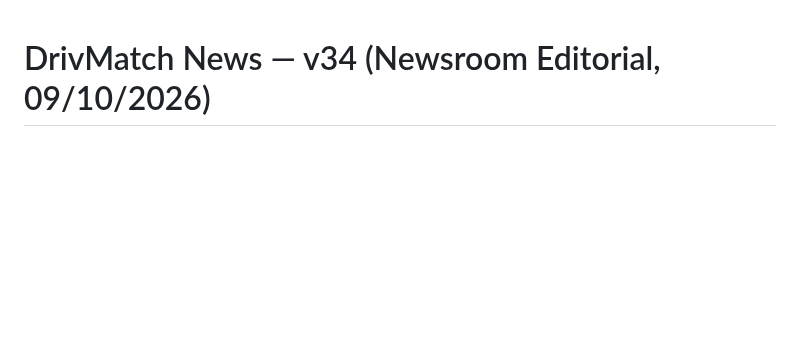
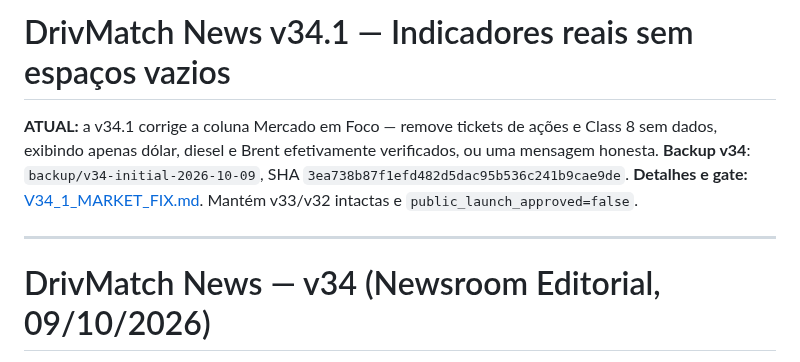
Before and after one commit to handsondispatcher/drivmatch-news, a Markdown page: README.md, the part around the change. Rendered like a GitHub page; blank space fills up the shorter version.

Commit message:
Add cross-chat v34.1 remediation to canonical continuity and README

```diff
--- a/README.md
+++ b/README.md
@@ -1,3 +1,9 @@
+# DrivMatch News v34.1 — Indicadores reais sem espaços vazios
+
+**ATUAL:** a v34.1 corrige a coluna Mercado em Foco — remove tickets de ações e Class 8 sem dados, exibindo apenas dólar, diesel e Brent efetivamente verificados, ou uma mensagem honesta. **Backup v34**: `backup/v34-initial-2026-10-09`, SHA `3ea738b87f1efd482d5dac95b536c241b9cae9de`. **Detalhes e gate:** [V34_1_MARKET_FIX.md](docs/V34_1_MARKET_FIX.md). Mantém v33/v32 intactas e `public_launch_approved=false`.
+
+---
+
 # DrivMatch News — v34 (Newsroom Editorial, 09/10/2026)
 
 **Estado:** `development_prelaunch`, **não aprovado para divulgação pública**. V34 é uma revisão visual mais jornalística, com off-white/navy/azul, lead fotográfico, 3 notícias relacionadas, 5 destaques fotográficos, editorias e uma chamada comercial discreta separada do jornalismo. **Sem fotos, cotações ou afirmações de negócio demonstrativas publicadas como fatos**.
```
